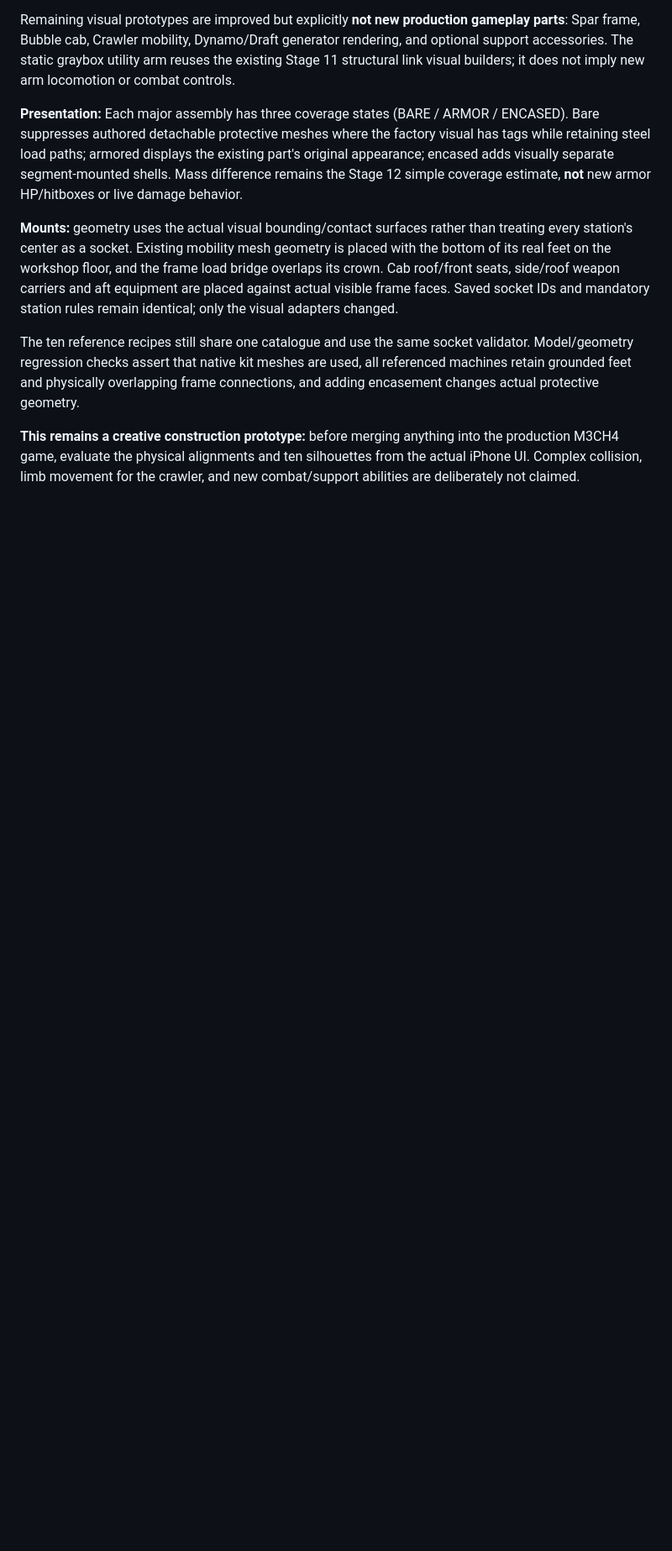
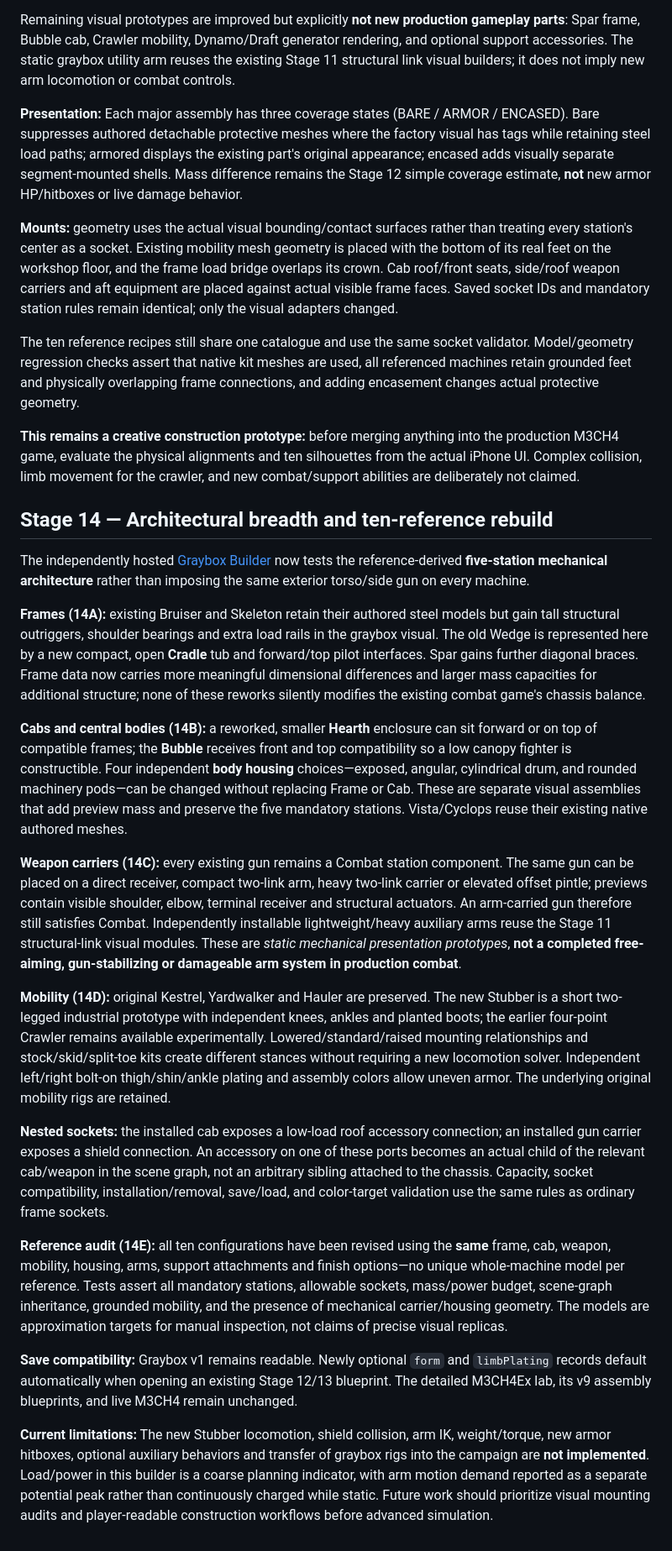
Before and after one commit to lowlevelwizards/M3CH4Ex, a Markdown page: README.md, the part around the change. Shown at 84% size. Drawn GitHub-style; blank space fills up the shorter version.

Commit message:
Stage 14 documentation: frame/cab separation, housings, reusable gun arms, compact mobility, nested sockets, asymmetry and verified prototype boundaries

```diff
--- a/README.md
+++ b/README.md
@@ -186,3 +186,23 @@ Remaining visual prototypes are improved but explicitly **not new production gam
 The ten reference recipes still share one catalogue and use the same socket validator. Model/geometry regression checks assert that native kit meshes are used, all referenced machines retain grounded feet and physically overlapping frame connections, and adding encasement changes actual protective geometry.
 
 **This remains a creative construction prototype:** before merging anything into the production M3CH4 game, evaluate the physical alignments and ten silhouettes from the actual iPhone UI. Complex collision, limb movement for the crawler, and new combat/support abilities are deliberately not claimed.
+
+## Stage 14 — Architectural breadth and ten-reference rebuild
+
+The independently hosted [Graybox Builder](https://lowlevelwizards.github.io/M3CH4Ex/graybox.html) now tests the reference-derived **five-station mechanical architecture** rather than imposing the same exterior torso/side gun on every machine.
+
+**Frames (14A):** existing Bruiser and Skeleton retain their authored steel models but gain tall structural outriggers, shoulder bearings and extra load rails in the graybox visual. The old Wedge is represented here by a new compact, open **Cradle** tub and forward/top pilot interfaces. Spar gains further diagonal braces. Frame data now carries more meaningful dimensional differences and larger mass capacities for additional structure; none of these reworks silently modifies the existing combat game's chassis balance.
+
+**Cabs and central bodies (14B):** a reworked, smaller **Hearth** enclosure can sit forward or on top of compatible frames; the **Bubble** receives front and top compatibility so a low canopy fighter is constructible. Four independent **body housing** choices—exposed, angular, cylindrical drum, and rounded machinery pods—can be changed without replacing Frame or Cab. These are separate visual assemblies that add preview mass and preserve the five mandatory stations. Vista/Cyclops reuse their existing native authored meshes.
+
+**Weapon carriers (14C):** every existing gun remains a Combat station component. The same gun can be placed on a direct receiver, compact two-link arm, heavy two-link carrier or elevated offset pintle; previews contain visible shoulder, elbow, terminal receiver and structural actuators. An arm-carried gun therefore still satisfies Combat. Independently installable lightweight/heavy auxiliary arms reuse the Stage 11 structural-link visual modules. These are *static mechanical presentation prototypes*, **not a completed free-aiming, gun-stabilizing or damageable arm system in production combat**.
+
+**Mobility (14D):** original Kestrel, Yardwalker and Hauler are preserved. The new Stubber is a short two-legged industrial prototype with independent knees, ankles and planted boots; the earlier four-point Crawler remains available experimentally. Lowered/standard/raised mounting relationships and stock/skid/split-toe kits create different stances without requiring a new locomotion solver. Independent left/right bolt-on thigh/shin/ankle plating and assembly colors allow uneven armor. The underlying original mobility rigs are retained.
+
+**Nested sockets:** the installed cab exposes a low-load roof accessory connection; an installed gun carrier exposes a shield connection. An accessory on one of these ports becomes an actual child of the relevant cab/weapon in the scene graph, not an arbitrary sibling attached to the chassis. Capacity, socket compatibility, installation/removal, save/load, and color-target validation use the same rules as ordinary frame sockets.
+
+**Reference audit (14E):** all ten configurations have been revised using the **same** frame, cab, weapon, mobility, housing, arms, support attachments and finish options—no unique whole-machine model per reference. Tests assert all mandatory stations, allowable sockets, mass/power budget, scene-graph inheritance, grounded mobility, and the presence of mechanical carrier/housing geometry. The models are approximation targets for manual inspection, not claims of precise visual replicas.
+
+**Save compatibility:** Graybox v1 remains readable. Newly optional `form` and `limbPlating` records default automatically when opening an existing Stage 12/13 blueprint. The detailed M3CH4Ex lab, its v9 assembly blueprints, and live M3CH4 remain unchanged.
+
+**Current limitations:** The new Stubber locomotion, shield collision, arm IK, weight/torque, new armor hitboxes, optional auxiliary behaviors and transfer of graybox rigs into the campaign are **not implemented**. Load/power in this builder is a coarse planning indicator, with arm motion demand reported as a separate potential peak rather than continuously charged while static. Future work should prioritize visual mounting audits and player-readable construction workflows before advanced simulation.
```
